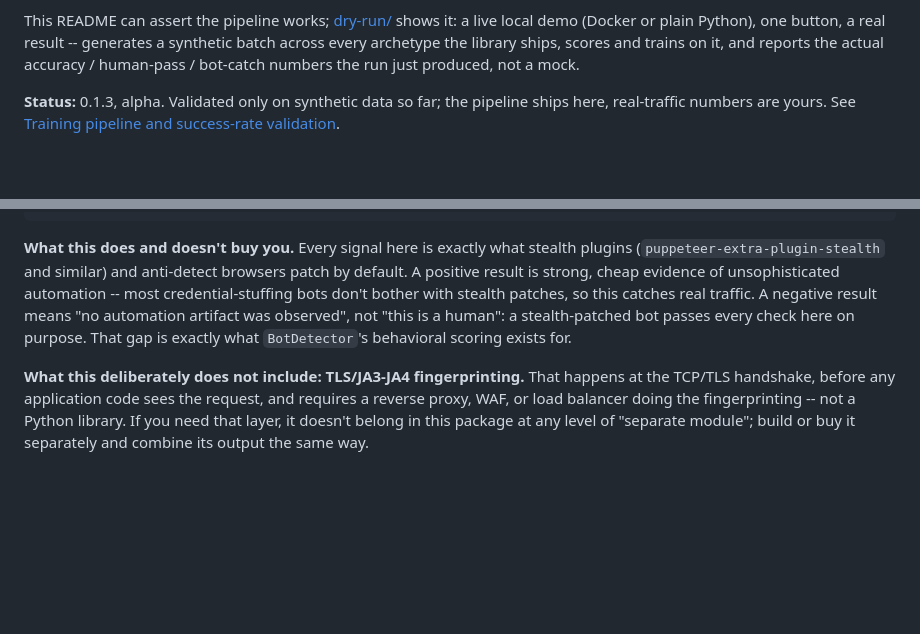
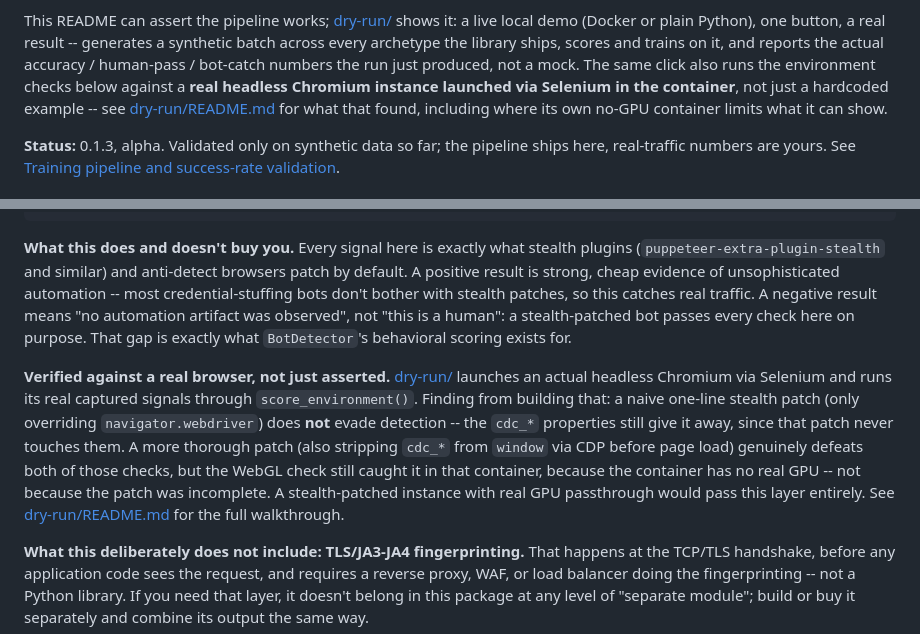
Before and after one commit to sergeyitaly/not_a_robot, a Markdown page: README.md, 2 parts joined by grey strips. Drawn GitHub-style; blank space fills up the shorter version.

Commit message:
Document the real Selenium browser check in the main README
Updates the top-level dry-run pointer and the "Deterministic automation
checks" section to reference the live headless Chromium test (not just
the hardcoded illustrative scenarios), including the real empirical
finding: a naive navigator.webdriver-only stealth patch doesn't evade
detection (cdc_* still fires), a thorough one defeats both webdriver and
cdc_* checks, and only the no-GPU container's software-rendered WebGL
still catches it -- a container limitation, not a patch limitation.

Co-Authored-By: Claude Sonnet 5 <noreply@anthropic.com>

```diff
--- a/README.md
+++ b/README.md
@@ -15,7 +15,11 @@ This README can assert the pipeline works; [dry-run/](dry-run/) shows it:
 a live local demo (Docker or plain Python), one button, a real result --
 generates a synthetic batch across every archetype the library ships,
 scores and trains on it, and reports the actual accuracy / human-pass /
-bot-catch numbers the run just produced, not a mock.
+bot-catch numbers the run just produced, not a mock. The same click also
+runs the environment checks below against a **real headless Chromium
+instance launched via Selenium in the container**, not just a hardcoded
+example -- see [dry-run/README.md](dry-run/README.md) for what that
+found, including where its own no-GPU container limits what it can show.
 
 **Status:** 0.1.3, alpha. Validated only on synthetic data so far; the
 pipeline ships here, real-traffic numbers are yours. See
@@ -311,6 +315,19 @@ A negative result means "no automation artifact was observed", not
 purpose. That gap is exactly what `BotDetector`'s behavioral scoring
 exists for.
 
+**Verified against a real browser, not just asserted.** [dry-run/](dry-run/)
+launches an actual headless Chromium via Selenium and runs its real
+captured signals through `score_environment()`. Finding from building
+that: a naive one-line stealth patch (only overriding
+`navigator.webdriver`) does **not** evade detection -- the `cdc_*`
+properties still give it away, since that patch never touches them. A
+more thorough patch (also stripping `cdc_*` from `window` via CDP before
+page load) genuinely defeats both of those checks, but the WebGL check
+still caught it in that container, because the container has no real GPU
+-- not because the patch was incomplete. A stealth-patched instance with
+real GPU passthrough would pass this layer entirely. See
+[dry-run/README.md](dry-run/README.md) for the full walkthrough.
+
 **What this deliberately does not include: TLS/JA3-JA4 fingerprinting.**
 That happens at the TCP/TLS handshake, before any application code sees
 the request, and requires a reverse proxy, WAF, or load balancer doing
```
